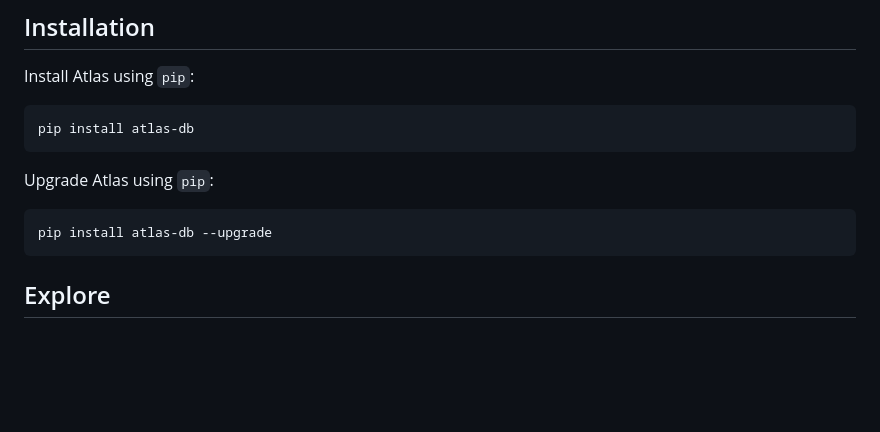
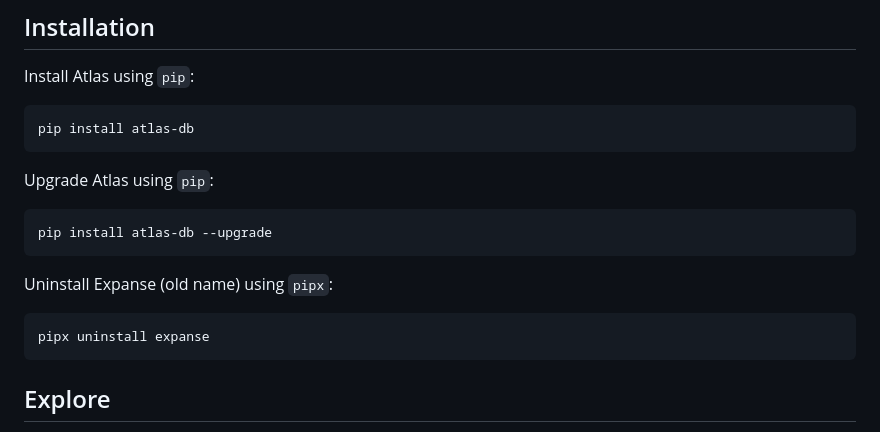
Before and after one commit to atlaslib/atlas, a Markdown page: README.md, the part around the change. GitHub-like rendering; blank space fills up the shorter version.

Commit message:
readme: uninstall expanse

````diff
--- a/README.md
+++ b/README.md
@@ -26,6 +26,11 @@ pip install atlas-db
 Upgrade Atlas using `pip`:
 ```bash
 pip install atlas-db --upgrade
+```
+
+Uninstall Expanse (old name) using `pipx`:
+```bash
+pipx uninstall expanse
 ```
 
 ## Explore
````
